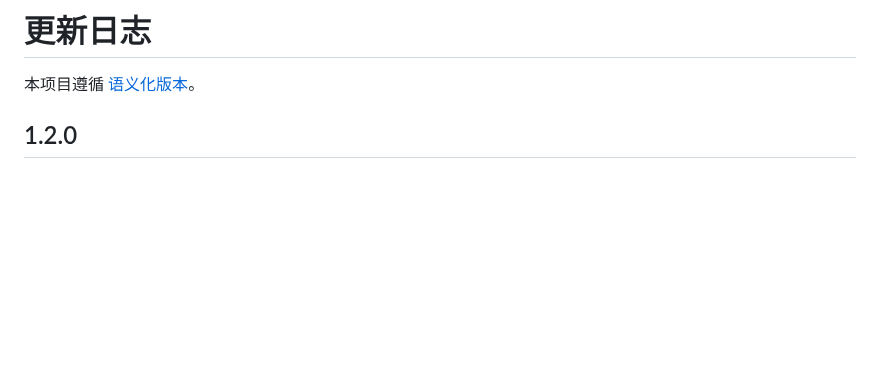
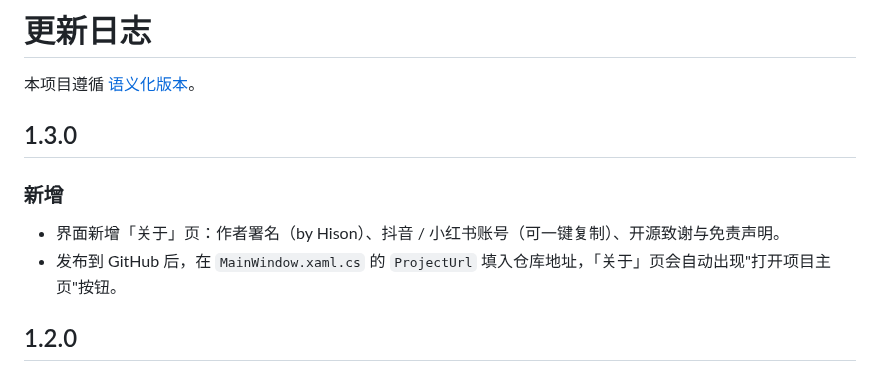
Before and after one commit to XiaoRui114514/DiskGuard, a Markdown page: CHANGELOG.md, the part around the change. GitHub-like rendering; blank space fills up the shorter version.

```diff
--- a/CHANGELOG.md
+++ b/CHANGELOG.md
@@ -1,6 +1,13 @@
 # 更新日志
 
 本项目遵循 [语义化版本](https://semver.org/lang/zh-CN/)。
+
+## 1.3.0
+
+### 新增
+
+- 界面新增「关于」页：作者署名（by Hison）、抖音 / 小红书账号（可一键复制）、开源致谢与免责声明。
+- 发布到 GitHub 后，在 `MainWindow.xaml.cs` 的 `ProjectUrl` 填入仓库地址，「关于」页会自动出现"打开项目主页"按钮。
 
 ## 1.2.0
 
```
Also changed, not shown: README.md (+7 -3 lines), docs/ui-1.2.0.png (deleted), docs/ui-1.3.0.png (added), docs/ui-about.png (added), 5 other files.
